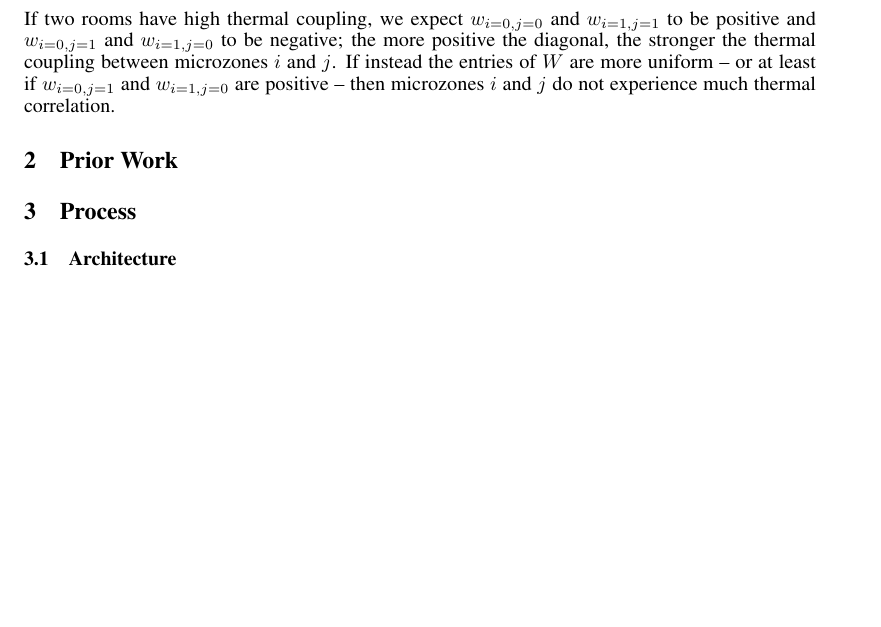
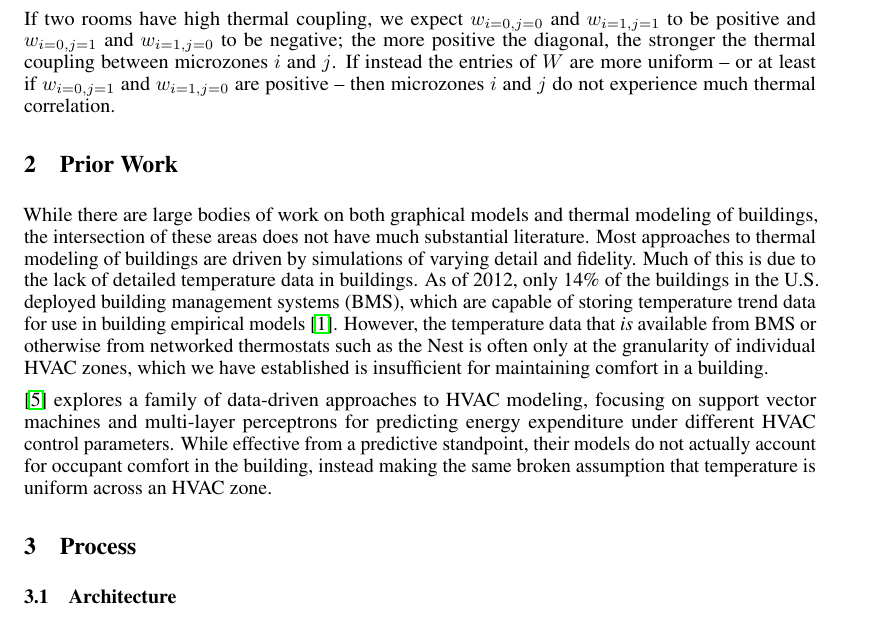
Before and after one commit to gtfierro/cs281project, a LaTeX paper (report/main.tex, which reads report/priorwork.tex): part of page 4 of 5 before the commit and part of page 4 of 6 after it, cut so that both start at the same text, the shorter picture padded with empty space. Compiled offline with pdfLaTeX.

Commit message:
talkin bout

```diff
--- a/report/priorwork.tex
+++ b/report/priorwork.tex
@@ -1,4 +1,13 @@
 \section{Prior Work}
+
+While there are large bodies of work on both graphical models and thermal modeling of buildings, the intersection of these areas does not have much substantial literature.
+Most approaches to thermal modeling of buildings are driven by simulations of varying detail and fidelity.
+Much of this is due to the lack of detailed temperature data in buildings.
+As of 2012, only 14\% of the buildings in the U.S. deployed building management systems (BMS), which are capable of storing temperature trend data for use in building empirical models~\cite{cbecs2012}.
+However, the temperature data that \emph{is} available from BMS or otherwise from networked thermostats such as the Nest is often only at the granularity of individual HVAC zones, which we have established is insufficient for maintaining comfort in a building.
+
+\cite{kusiak2010modeling} explores a family of data-driven approaches to HVAC modeling, focusing on support vector machines and multi-layer perceptrons for predicting energy expenditure under different HVAC control parameters.
+While effective from a predictive standpoint, their models do not actually account for occupant comfort in the building, instead making the same broken assumption that temperature is uniform across an HVAC zone.
 
 \if 0
 Prior work:
```
Also changed, not shown: report/references.bib (+11 -0 lines), report/results.tex (+1 -1 lines), report/priorwork.md (line endings or trailing spaces).
